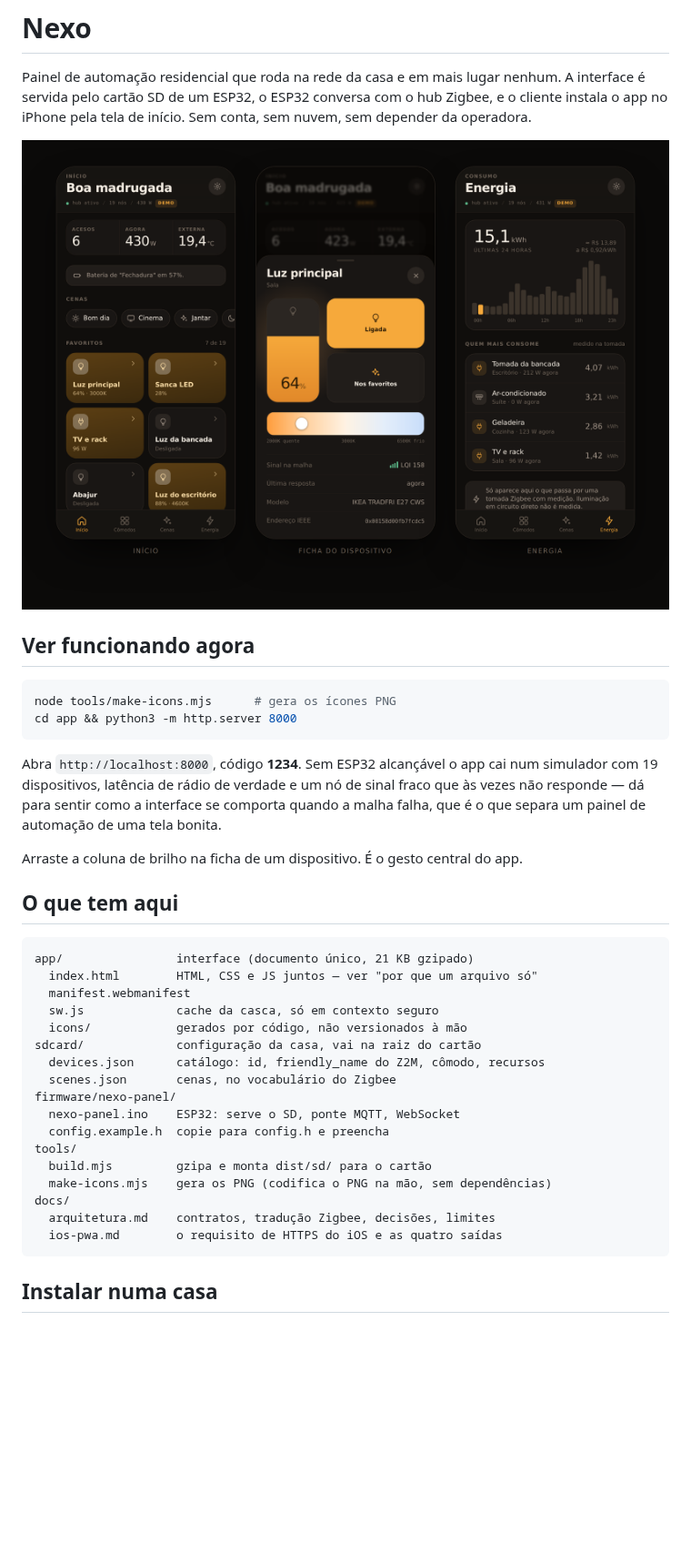
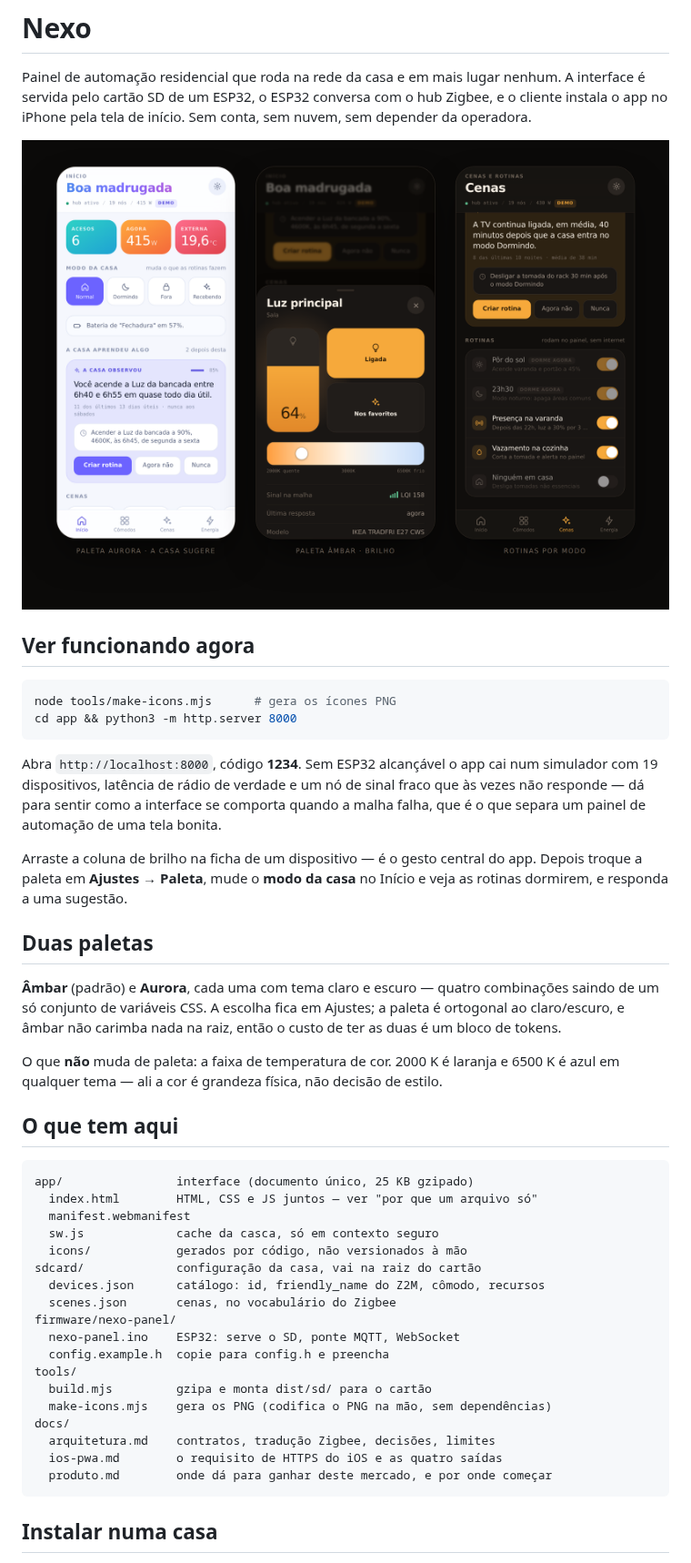
Before and after one commit to brunohenrisf/Space_Apps_Challenge_2019, a Markdown page: README.md, the part around one of its changes. Shown at 91% size. Rendered like a GitHub page; pictures changed too: docs/telas.png; blank space fills up the shorter version.

````diff
--- a/README.md
+++ b/README.md
@@ -20,13 +20,25 @@ nó de sinal fraco que às vezes não responde — dá para sentir como a
 interface se comporta quando a malha falha, que é o que separa um painel
 de automação de uma tela bonita.
 
-Arraste a coluna de brilho na ficha de um dispositivo. É o gesto central
-do app.
+Arraste a coluna de brilho na ficha de um dispositivo — é o gesto central
+do app. Depois troque a paleta em **Ajustes → Paleta**, mude o **modo da
+casa** no Início e veja as rotinas dormirem, e responda a uma sugestão.
+
+## Duas paletas
+
+**Âmbar** (padrão) e **Aurora**, cada uma com tema claro e escuro — quatro
+combinações saindo de um só conjunto de variáveis CSS. A escolha fica em
+Ajustes; a paleta é ortogonal ao claro/escuro, e âmbar não carimba nada na
+raiz, então o custo de ter as duas é um bloco de tokens.
+
+O que **não** muda de paleta: a faixa de temperatura de cor. 2000 K é
+laranja e 6500 K é azul em qualquer tema — ali a cor é grandeza física, não
+decisão de estilo.
 
 ## O que tem aqui
 
 ```
-app/                interface (documento único, 21 KB gzipado)
+app/                interface (documento único, 25 KB gzipado)
   index.html        HTML, CSS e JS juntos — ver "por que um arquivo só"
   manifest.webmanifest
   sw.js             cache da casca, só em contexto seguro
@@ -43,6 +55,7 @@ tools/
 docs/
   arquitetura.md    contratos, tradução Zigbee, decisões, limites
   ios-pwa.md        o requisito de HTTPS do iOS e as quatro saídas
+  produto.md        onde dá para ganhar deste mercado, e por onde começar
 ```
 
 ## Instalar numa casa
````
Also changed, not shown: other parts of README.md (+31 -7 lines), docs/produto.md (added, +149 -0 lines), 1 other file.
